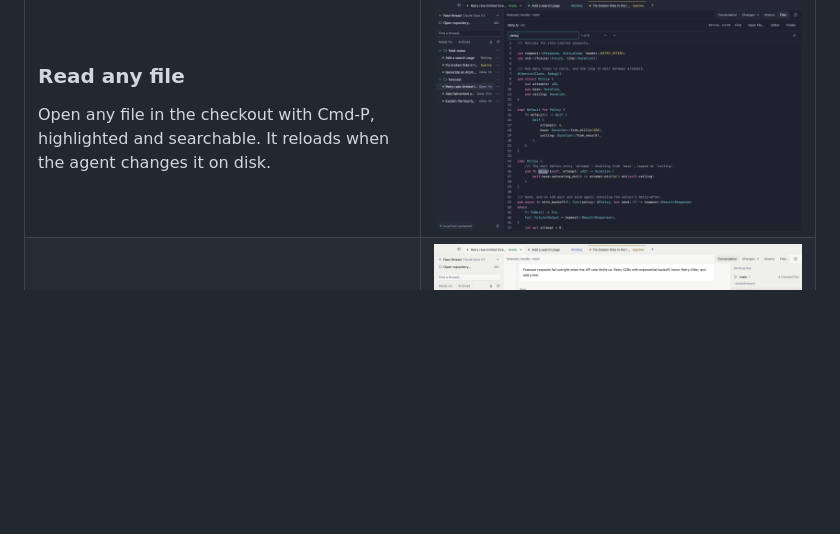
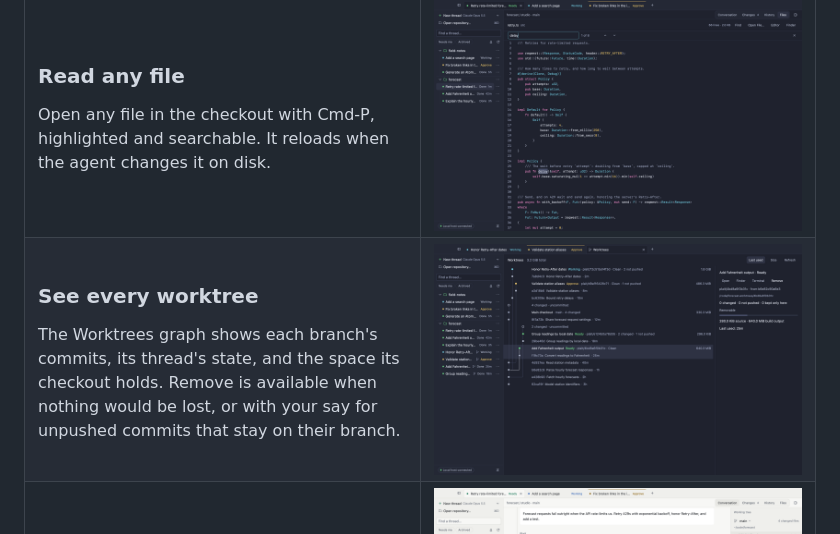
Before and after one commit to heath0xFF/plait, a Markdown page: README.md, the part around the change. Drawn GitHub-style; pictures changed too: docs/images/worktrees.png (added); blank space fills up the shorter version.

```diff
--- a/README.md
+++ b/README.md
@@ -113,6 +113,20 @@ reloads when the agent changes it on disk.
 <tr>
 <td width="50%" valign="top">
 
+### See every worktree
+
+The Worktrees graph shows each branch's commits, its thread's state, and the
+space its checkout holds. Remove is available when nothing would be lost, or
+with your say for unpushed commits that stay on their branch.
+
+</td>
+<td width="50%">
+<img src="docs/images/worktrees.png" width="100%" alt="The sample forecast project's Worktrees tab, with four branches, thread states, storage sizes, and the selected checkout's removal details" />
+</td>
+</tr>
+<tr>
+<td width="50%" valign="top">
+
 ### Light, dark, and your themes
 
 Follows macOS appearance. Stillwater is the default dark theme; Plait Light
```
Also changed, not shown: 1 other file.
